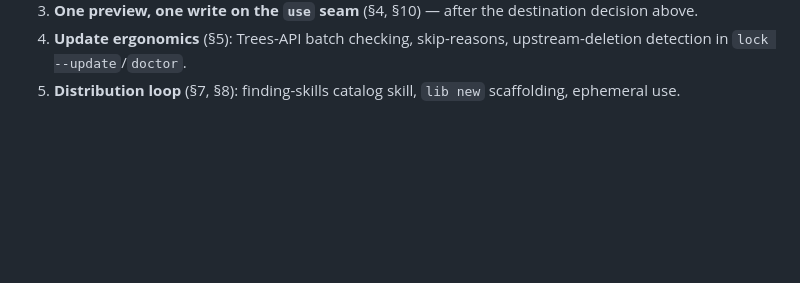
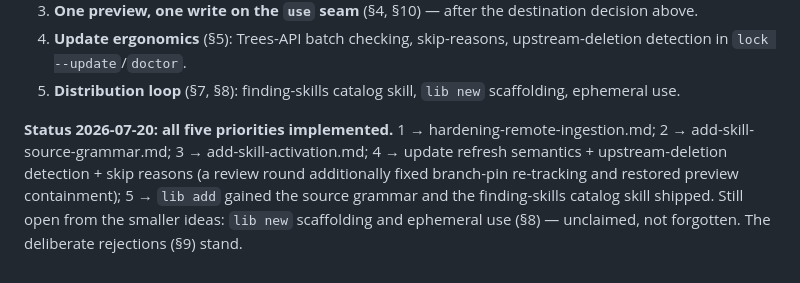
Before and after one commit to Tarekkharsa/agentstack, a Markdown page: docs/design/skills-sh-learnings.md, the part around the change. Rendered like a GitHub page; blank space fills up the shorter version.

Commit message:
docs(design): skills-sh learnings — all five priorities implemented

```diff
--- a/docs/design/skills-sh-learnings.md
+++ b/docs/design/skills-sh-learnings.md
@@ -447,3 +447,12 @@ Priority order:
    upstream-deletion detection in `lock --update`/`doctor`.
 5. **Distribution loop** (§7, §8): finding-skills catalog skill, `lib new`
    scaffolding, ephemeral use.
+
+**Status 2026-07-20: all five priorities implemented.** 1 →
+hardening-remote-ingestion.md; 2 → add-skill-source-grammar.md; 3 →
+add-skill-activation.md; 4 → update refresh semantics + upstream-deletion
+detection + skip reasons (a review round additionally fixed branch-pin
+re-tracking and restored preview containment); 5 → `lib add` gained the
+source grammar and the finding-skills catalog skill shipped. Still open
+from the smaller ideas: `lib new` scaffolding and ephemeral use (§8) —
+unclaimed, not forgotten. The deliberate rejections (§9) stand.
```
